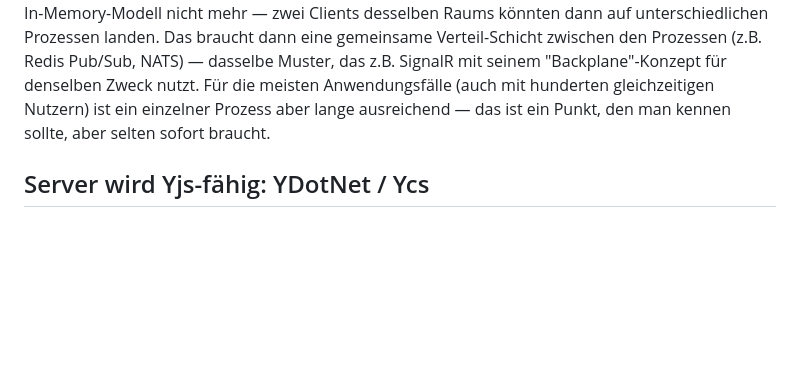
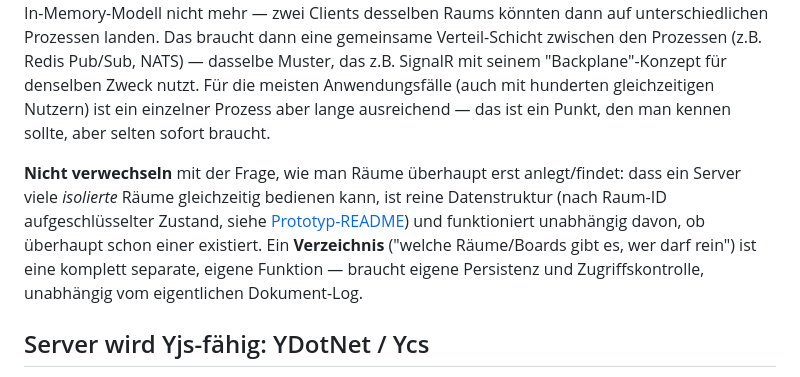
Before and after one commit to aurora/yjs-fsharp-demo, a Markdown page: docs/04-skalierung.md, the part around the change. Rendered like a GitHub page; blank space fills up the shorter version.

```diff
--- a/docs/04-skalierung.md
+++ b/docs/04-skalierung.md
@@ -71,6 +71,13 @@ denselben Zweck nutzt. Für die meisten Anwendungsfälle (auch mit hunderten gle
 Nutzern) ist ein einzelner Prozess aber lange ausreichend — das ist ein Punkt, den man kennen
 sollte, aber selten sofort braucht.
 
+**Nicht verwechseln** mit der Frage, wie man Räume überhaupt erst anlegt/findet: dass ein
+Server viele *isolierte* Räume gleichzeitig bedienen kann, ist reine Datenstruktur (nach
+Raum-ID aufgeschlüsselter Zustand, siehe [Prototyp-README](../README.md#known-simplifications-intentionally-out-of-scope-for-a-prototype))
+und funktioniert unabhängig davon, ob überhaupt schon einer existiert. Ein **Verzeichnis**
+("welche Räume/Boards gibt es, wer darf rein") ist eine komplett separate, eigene Funktion —
+braucht eigene Persistenz und Zugriffskontrolle, unabhängig vom eigentlichen Dokument-Log.
+
 ## Server wird Yjs-fähig: YDotNet / Ycs
 
 > Betrifft nur den **Server**. Für die Frage, ob diese beiden auch dem Client hin zu mehr
```
Also changed, not shown: README.md (+20 -2 lines).
